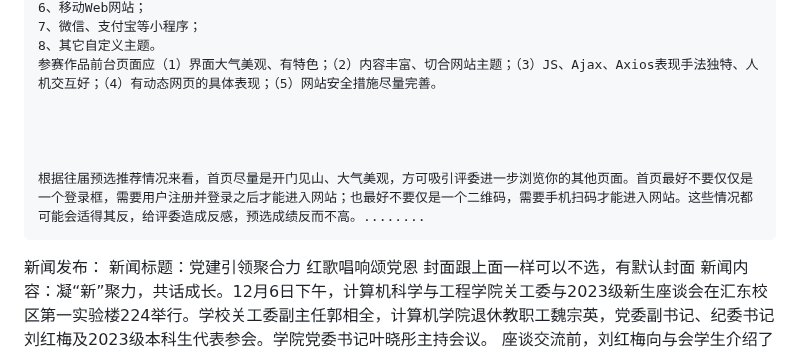
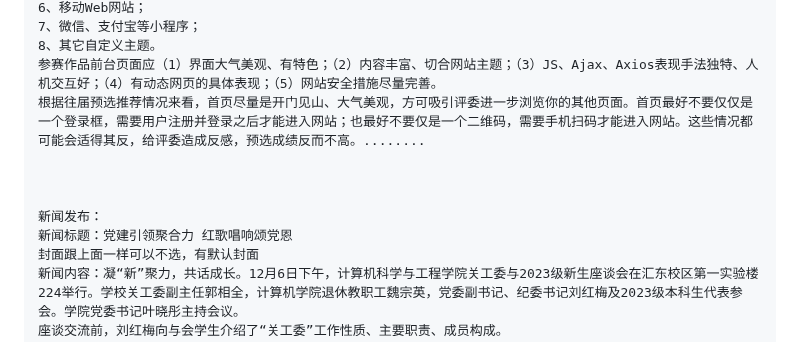
Before and after one commit to wuzixu0327/-SilentMaster-, a Markdown page: README.md, the part around the change. Drawn GitHub-style.

```diff
--- a/README.md
+++ b/README.md
@@ -42,12 +42,11 @@
     7、微信、支付宝等小程序；
     8、其它自定义主题。
     参赛作品前台页面应（1）界面大气美观、有特色；（2）内容丰富、切合网站主题；（3）JS、Ajax、Axios表现手法独特、人机交互好；（4）有动态网页的具体表现；（5）网站安全措施尽量完善。
+    根据往届预选推荐情况来看，首页尽量是开门见山、大气美观，方可吸引评委进一步浏览你的其他页面。首页最好不要仅仅是一个登录框，需要用户注册并登录之后才能进入网站；也最好不要仅是一个二维码，需要手机扫码才能进入网站。这些情况都可能会适得其反，给评委造成反感，预选成绩反而不高。........
 
 
 
-
-    根据往届预选推荐情况来看，首页尽量是开门见山、大气美观，方可吸引评委进一步浏览你的其他页面。首页最好不要仅仅是一个登录框，需要用户注册并登录之后才能进入网站；也最好不要仅是一个二维码，需要手机扫码才能进入网站。这些情况都可能会适得其反，给评委造成反感，预选成绩反而不高。........
-新闻发布：
+    新闻发布：
     新闻标题：党建引领聚合力 红歌唱响颂党恩
     封面跟上面一样可以不选，有默认封面
     新闻内容：凝“新”聚力，共话成长。12月6日下午，计算机科学与工程学院关工委与2023级新生座谈会在汇东校区第一实验楼224举行。学校关工委副主任郭相全，计算机学院退休教职工魏宗英，党委副书记、纪委书记刘红梅及2023级本科生代表参会。学院党委书记叶晓彤主持会议。
```
